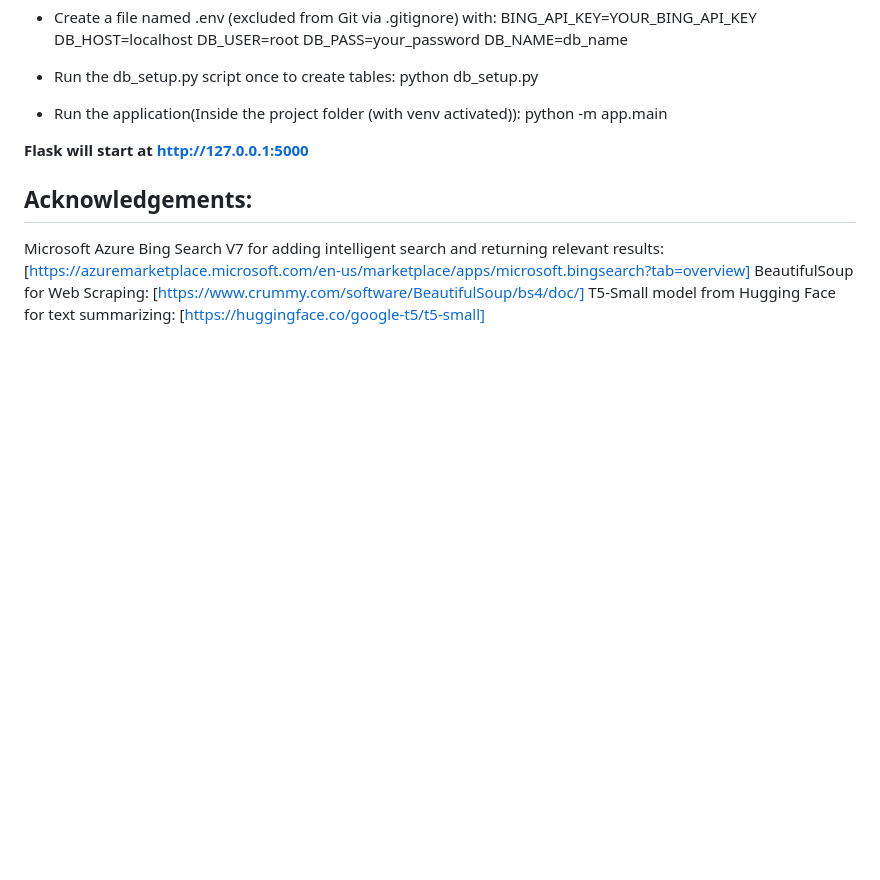
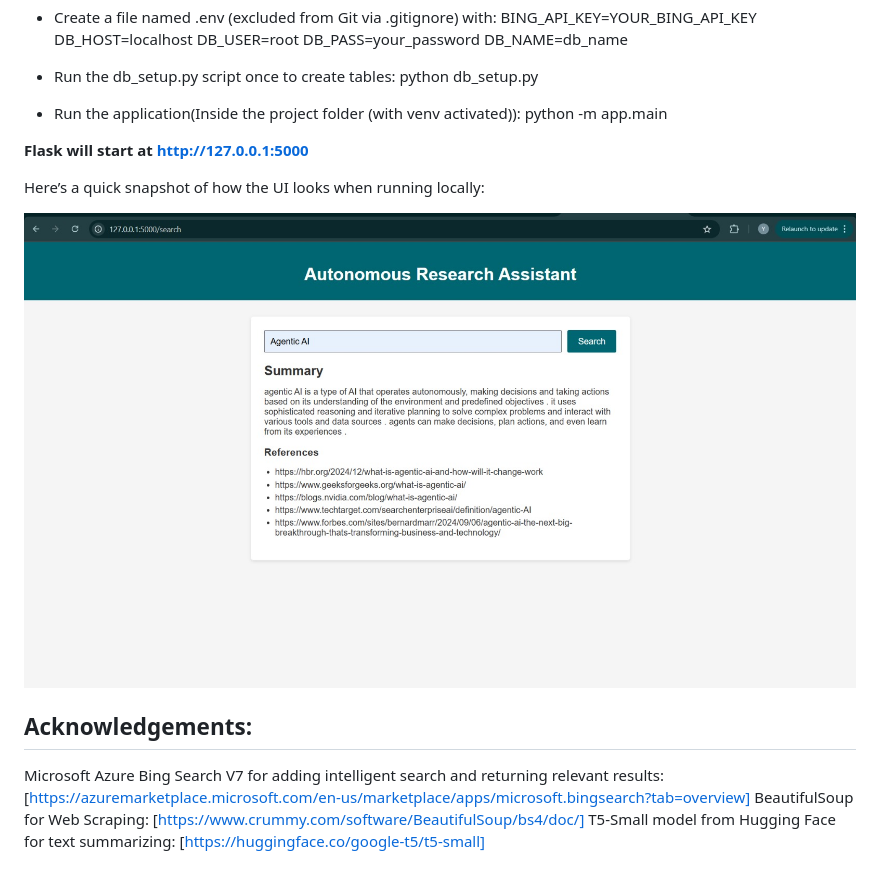
Before and after one commit to yahyasultanch/AI-Research-Agent, a Markdown page: README.md, the part around the change. Drawn GitHub-style; pictures changed too: image/demo_image.jpg (added); blank space fills up the shorter version.

Commit message:
added demonstration snapshot

```diff
--- a/README.md
+++ b/README.md
@@ -69,6 +69,10 @@ python -m app.main
 
 **Flask will start at http://127.0.0.1:5000**
 
+Here’s a quick snapshot of how the UI looks when running locally:
+
+![UI Screenshot](image/demo_image.jpg?raw=true "AI Research Agent UI")
+
 ## Acknowledgements:
 Microsoft Azure Bing Search V7 for adding intelligent search and returning relevant results: [https://azuremarketplace.microsoft.com/en-us/marketplace/apps/microsoft.bingsearch?tab=overview]
 BeautifulSoup for Web Scraping: [https://www.crummy.com/software/BeautifulSoup/bs4/doc/]
```
